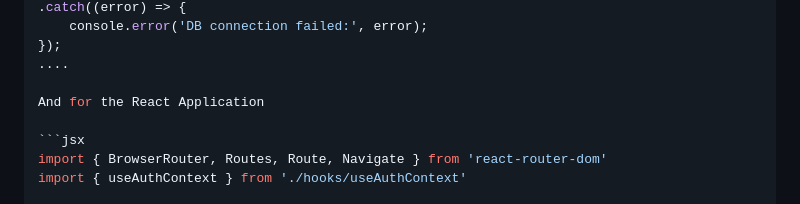
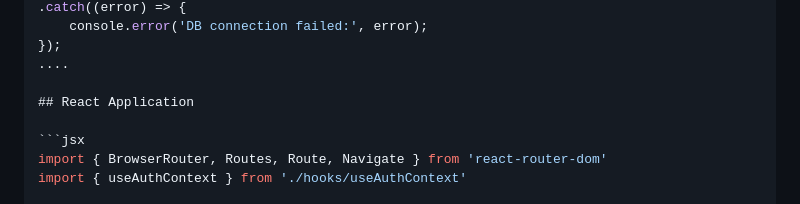
Before and after one commit to Dharren09/Truth_EMR_Systems, a Markdown page: README.md, the part around one of its changes. Drawn GitHub-style.

````diff
--- a/README.md
+++ b/README.md
@@ -96,7 +96,7 @@ db.sequelize.sync({ alter: true }).then(() => {
 });
 ....
 
-And for the React Application
+## React Application
 
 ```jsx
 import { BrowserRouter, Routes, Route, Navigate } from 'react-router-dom'
````
Also changed, not shown: other parts of README.md (+13 -12 lines).
